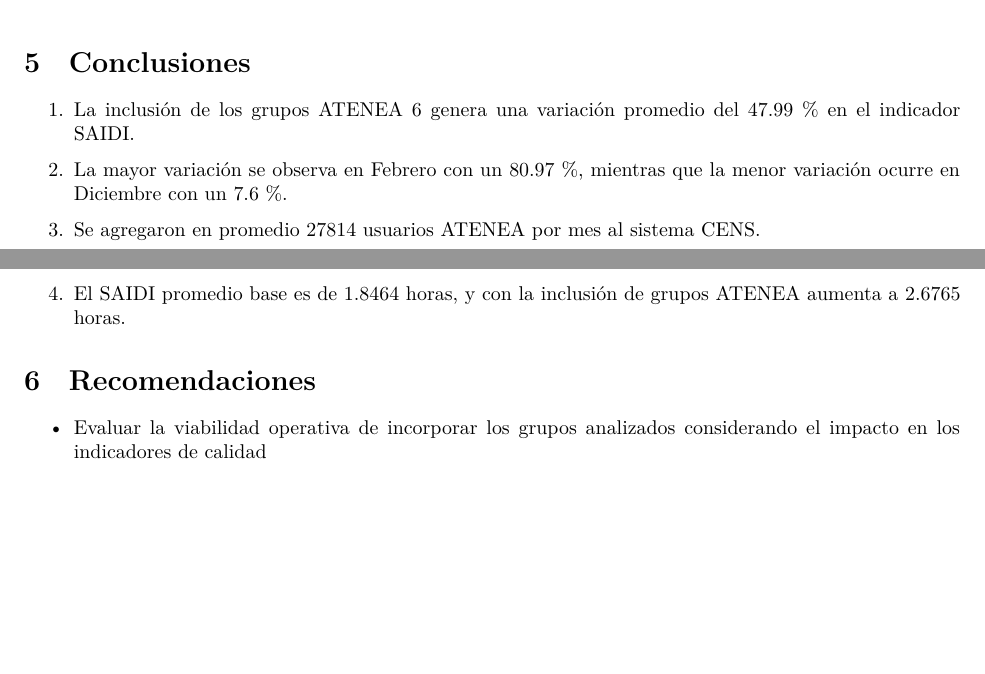
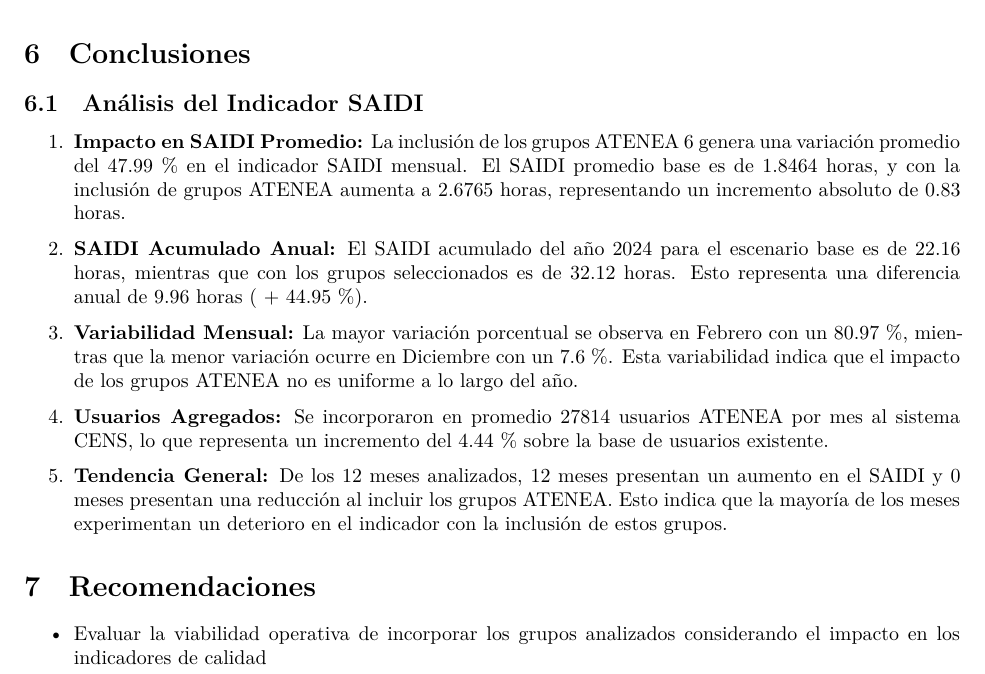
Before and after one commit to esilvas1/Informe_ATENEA, an R Markdown document (Informe_ATENEA.rmd): two parts of pages 5 and 6 of 8 before the commit and part of page 7 of 8 after it, the two joined at a grey line, cut so that both start at the same text, the shorter picture padded with empty space. The pictures show the output file Informe_ATENEA.pdf that the author committed with the source.

Commit message:
Correccion realizada sobre la sesion de conclusiones, un poco mas de explicidad

````diff
--- a/Informe_ATENEA.rmd
+++ b/Informe_ATENEA.rmd
@@ -605,4 +605,3 @@ mes_max <- escenario_analizado$mes[which.max(escenario_analizado$diferencia_porc
 mes_min <- escenario_analizado$mes[which.min(escenario_analizado$diferencia_porcentual)]
 usuarios_promedio <- mean(escenario_analizado$usuarios_agregados, na.rm = TRUE)
 
-cat("1. La inclusión de los grupos ATENEA", paste(params$grupos_seleccionados, collapse = ", "),
@@ -609,12 +619,25 @@ cat("1. La inclusión de los grupos ATENEA", paste(params$grupos_seleccionados,
+cat("## Análisis del Indicador SAIDI\n\n")
+
+cat("1. **Impacto en SAIDI Promedio:** La inclusión de los grupos ATENEA",
+    paste(params$grupos_seleccionados, collapse = ", "),
     "genera una variación promedio del", round(resumen$diferencia_porcentual_promedio, 2),
-    "% en el indicador SAIDI.\n\n")
+    "% en el indicador SAIDI mensual. El SAIDI promedio base es de",
+    round(resumen$saidi_base_promedio, 4), "horas, y con la inclusión de grupos ATENEA",
+    cambio_texto, "a", round(resumen$saidi_con_grupos_promedio, 4), "horas, representando un",
+    impacto_texto, "absoluto de", round(abs(diferencia_absoluta), 4), "horas.\n\n")
 
-cat("2. La mayor variación se observa en", mes_max, "con un", round(variacion_max, 2),
-    "%, mientras que la menor variación ocurre en", mes_min, "con un", round(variacion_min, 2), "%.\n\n")
+cat("2. **SAIDI Acumulado Anual:** El SAIDI acumulado del año 2024 para el escenario base es de",
+    round(saidi_base_anual, 2), "horas, mientras que con los grupos seleccionados es de",
+    round(saidi_con_grupos_anual, 2), "horas. Esto representa una diferencia anual de",
+    round(abs(diferencia_anual), 2), "horas (",
+    ifelse(diferencia_anual > 0, "+", ""), round(variacion_anual_porcentual, 2), "%).\n\n")
 
-cat("3. Se agregaron en promedio", round(usuarios_promedio, 0),
-    "usuarios ATENEA por mes al sistema CENS.\n\n")
+cat("3. **Variabilidad Mensual:** La mayor variación porcentual se observa en", mes_max,
+    "con un", round(variacion_max, 2), "%, mientras que la menor variación ocurre en",
+    mes_min, "con un", round(variacion_min, 2), "%. Esta variabilidad indica que el impacto",
+    "de los grupos ATENEA no es uniforme a lo largo del año.\n\n")
 
-cat("4. El SAIDI promedio base es de", round(resumen$saidi_base_promedio, 4),
-    "horas, y con la inclusión de grupos ATENEA aumenta a",
-    round(resumen$saidi_con_grupos_promedio, 4), "horas.\n\n")
+cat("4. **Usuarios Agregados:** Se incorporaron en promedio", round(usuarios_promedio, 0),
+    "usuarios ATENEA por mes al sistema CENS, lo que representa un incremento del",
+    round((usuarios_promedio / resumen$usuarios_base_promedio) * 100, 2),
+    "% sobre la base de usuarios existente.\n\n")
@@ -621,3 +649,9 @@ cat("4. El SAIDI promedio base es de", round(resumen$saidi_base_promedio, 4),
+cat("5. **Tendencia General:** De los 12 meses analizados,", meses_con_aumento,
+    "meses presentan un aumento en el SAIDI y", meses_con_reduccion,
+    "meses presentan una reducción al incluir los grupos ATENEA. Esto indica que",
+    ifelse(meses_con_aumento > meses_con_reduccion,
+           "la mayoría de los meses experimentan un deterioro en el indicador con la inclusión de estos grupos.",
+           "la inclusión de estos grupos tiene un impacto mayormente positivo en el indicador."), "\n\n")
 ```
 
 # Recomendaciones
````
Also changed, not shown: Informe_ATENEA.pdf, Informe_ATENEA.rmd (16 more changed lines).
